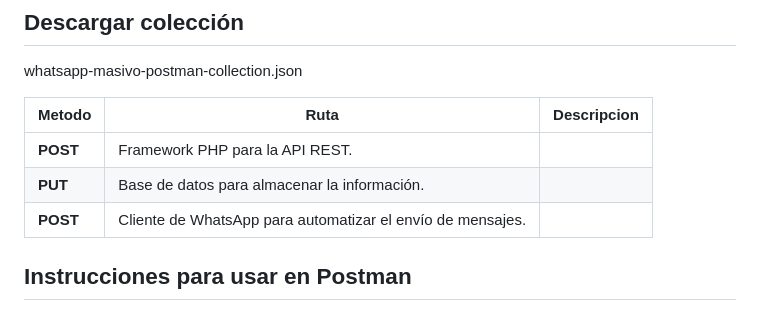
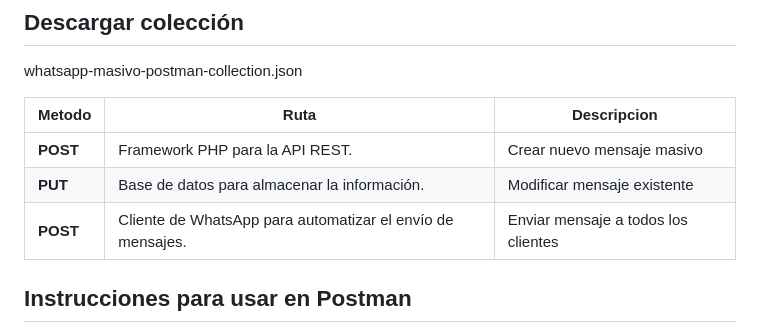
Before and after one commit to HOPE1240/PROYECTO-MASIVO-WSP, a Markdown page: README.md, the part around the change. GitHub-like rendering.

```diff
--- a/README.md
+++ b/README.md
@@ -178,11 +178,11 @@ Para facilitar las pruebas de los endpoints de esta API, puedes utilizar la sigu
 
 whatsapp-masivo-postman-collection.json
 
-| Metodo              | Ruta                                                           | Descripcion  |
-| ---------------     | -------------------------------------------------------------- |------------- |
-|  **POST**           | Framework PHP para la API REST.                                |              |
-|  **PUT**            | Base de datos para almacenar la información.                   |              |
-|  **POST**           | Cliente de WhatsApp para automatizar el envío de mensajes.     |              |
+| Metodo              | Ruta                                                           | Descripcion                          |
+| ---------------     | -------------------------------------------------------------- |------------------------------------- |
+|  **POST**           | Framework PHP para la API REST.                                |  Crear nuevo mensaje masivo          |
+|  **PUT**            | Base de datos para almacenar la información.                   |  Modificar mensaje existente         |
+|  **POST**           | Cliente de WhatsApp para automatizar el envío de mensajes.     |  Enviar mensaje a todos los clientes |
 
 ## Instrucciones para usar en Postman
 
```
